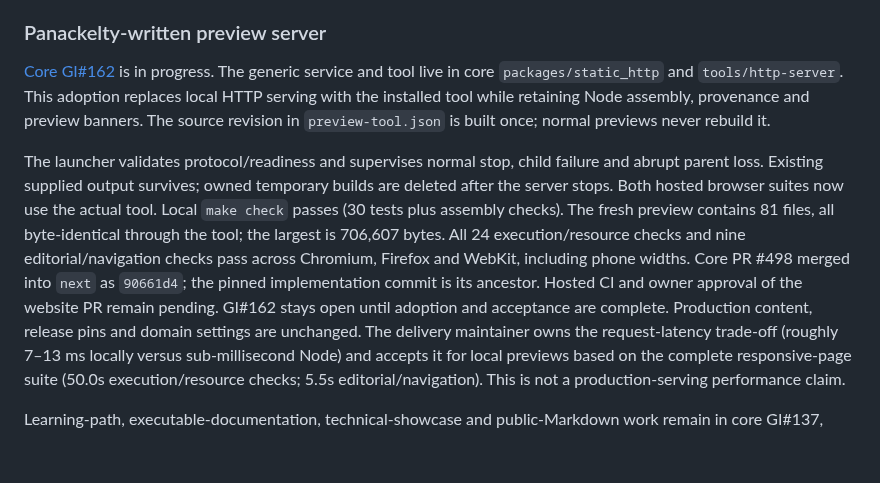
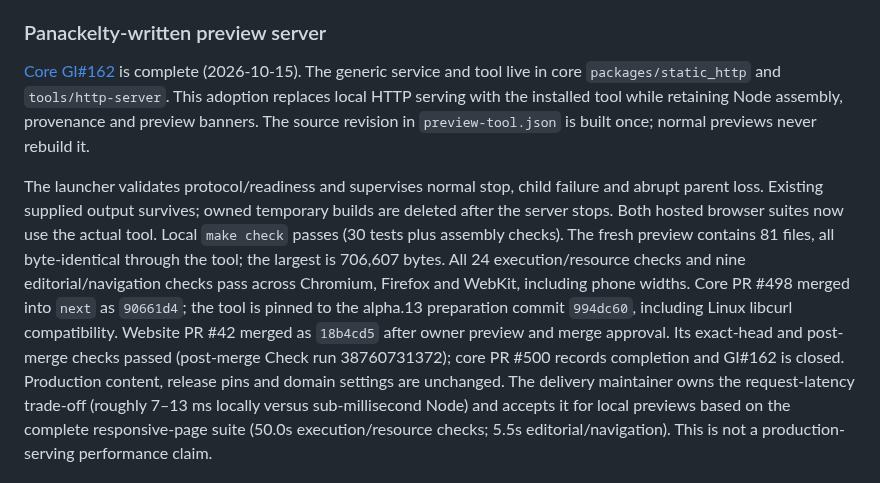
Before and after one commit to sproates/panackelty-website, a Markdown page: ROADMAP.md, the part around the change. Drawn GitHub-style; blank space fills up the shorter version.

Commit message:
Record completed Panackelty preview adoption (#43)

```diff
--- a/ROADMAP.md
+++ b/ROADMAP.md
@@ -114,7 +114,7 @@ acceptance.
 
 ### Panackelty-written preview server
 
-[Core GI#162](https://github.com/sproates/panackelty/issues/162) is in progress.
+[Core GI#162](https://github.com/sproates/panackelty/issues/162) is complete (2026-10-15).
 The generic service and tool live in core `packages/static_http` and
 `tools/http-server`. This adoption replaces local HTTP serving with the installed
 tool while retaining Node assembly, provenance and preview banners. The source
@@ -127,9 +127,11 @@ actual tool. Local `make check` passes (30 tests plus assembly checks). The fres
 contains 81 files, all byte-identical through the tool; the largest is 706,607
 bytes. All 24 execution/resource checks and nine editorial/navigation checks pass
 across Chromium, Firefox and WebKit, including phone widths. Core PR #498 merged
-into `next` as `90661d4`; the pinned implementation commit is its ancestor. Hosted
-CI and owner approval of the website PR remain pending.
-GI#162 stays open until adoption and acceptance are complete. Production content,
+into `next` as `90661d4`; the tool is pinned to the alpha.13 preparation commit
+`994dc60`, including Linux libcurl compatibility. Website PR #42 merged as
+`18b4cd5` after owner preview and merge approval. Its exact-head and post-merge
+checks passed (post-merge Check run 38760731372); core PR #500 records completion
+and GI#162 is closed. Production content,
 release pins and domain settings are unchanged. The delivery maintainer owns the
 request-latency trade-off (roughly 7–13 ms locally versus sub-millisecond Node)
 and accepts it for local previews based on the complete responsive-page suite
```
